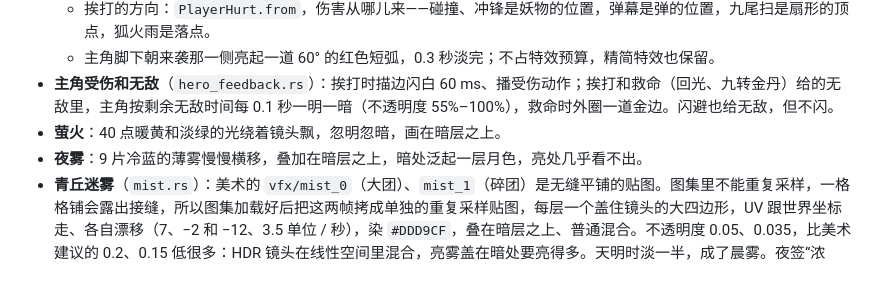
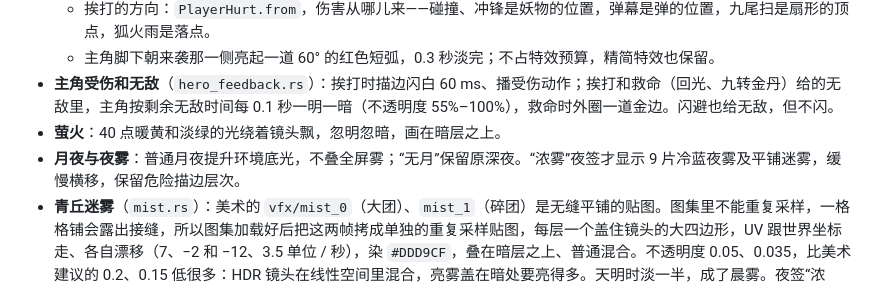
Before and after one commit to qimingren51/mygame, a Markdown page: docs/FEEL.md, the part around the change. GitHub-like rendering.

```diff
--- a/docs/FEEL.md
+++ b/docs/FEEL.md
@@ -108,7 +108,7 @@
   - 主角脚下朝来袭那一侧亮起一道 60° 的红色短弧，0.3 秒淡完；不占特效预算，精简特效也保留。
 - **主角受伤和无敌**（`hero_feedback.rs`）：挨打时描边闪白 60 ms、播受伤动作；挨打和救命（回光、九转金丹）给的无敌里，主角按剩余无敌时间每 0.1 秒一明一暗（不透明度 55%–100%），救命时外圈一道金边。闪避也给无敌，但不闪。
 - **萤火**：40 点暖黄和淡绿的光绕着镜头飘，忽明忽暗，画在暗层之上。
-- **夜雾**：9 片冷蓝的薄雾慢慢横移，叠加在暗层之上，暗处泛起一层月色，亮处几乎看不出。
+- **月夜与夜雾**：普通月夜提升环境底光，不叠全屏雾；“无月”保留原深夜。“浓雾”夜签才显示 9 片冷蓝夜雾及平铺迷雾，缓慢横移，保留危险描边层次。
 - **青丘迷雾**（`mist.rs`）：美术的 `vfx/mist_0`（大团）、`mist_1`（碎团）是无缝平铺的贴图。图集里不能重复采样，一格格铺会露出接缝，所以图集加载好后把这两帧拷成单独的重复采样贴图，每层一个盖住镜头的大四边形，UV 跟世界坐标走、各自漂移（7、−2 和 −12、3.5 单位 / 秒），染 `#DDD9CF`，叠在暗层之上、普通混合。不透明度 0.05、0.035，比美术建议的 0.2、0.15 低很多：HDR 镜头在线性空间里混合，亮雾盖在暗处要亮得多。天明时淡一半，成了晨雾。夜签“浓雾”（灯光范围 −30%）的夜里不透明度 × 2.6、漂移 × 0.6，让减掉的灯光看得见。现在只有青丘一个地区，所以每局都有一层淡的；以后有别的地区时只在青丘画（美术原本是给 EA 险地狐冢的整夜迷雾准备的，到时候用浓雾那一档）。
 - **妖潮、合围**：妖潮在涌（`Director::surge_t > 0`）或合围在合拢时，约 1.5 秒里压下去、结束后约 3 秒回来：环境底光 × 0.9，萤火压到 35%，夜雾和迷雾压到 45%（色板 `palette.rs` 的 `TIDE_*`）。玩家的法器、护盾、灯光、九尾扫都不压——危险色和自己的招式留在最前面。
 - **夜主登场**：光照图的底色 0.4 秒压暗 45%，停一会儿，最后 1.5 秒回来。换阶段时同样压一下，短一些、浅一些（1.8 秒，压暗 30%）。
```
Also changed, not shown: docs/STYLE_GUIDE.md (+13 -7 lines), docs/style_frames/01_night.png, docs/style_frames/02_tide.png, 8 other files.
